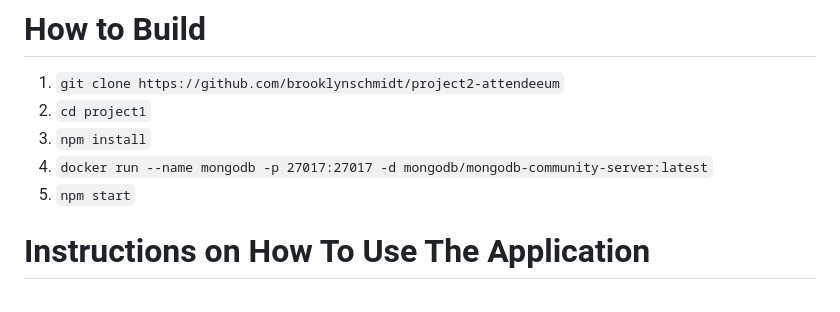
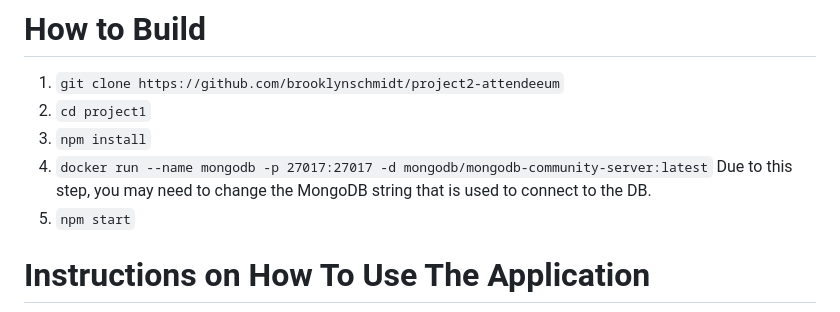
Before and after one commit to brooklynschmidt/project2-attendeeum, a Markdown page: README.md, the part around the change. Rendered like a GitHub page.

```diff
--- a/README.md
+++ b/README.md
@@ -27,7 +27,7 @@ JavaScript, CSS3, HTML5, ES6 Modules, Bootstrap5, MongoDB, Express, NodeJS, and
 1. `git clone https://github.com/brooklynschmidt/project2-attendeeum`
 2. `cd project1`
 3. `npm install`
-4. `docker run --name mongodb -p 27017:27017 -d mongodb/mongodb-community-server:latest`
+4. `docker run --name mongodb -p 27017:27017 -d mongodb/mongodb-community-server:latest` Due to this step, you may need to change the MongoDB string that is used to connect to the DB.
 5. `npm start`
 
 # Instructions on How To Use The Application
```
